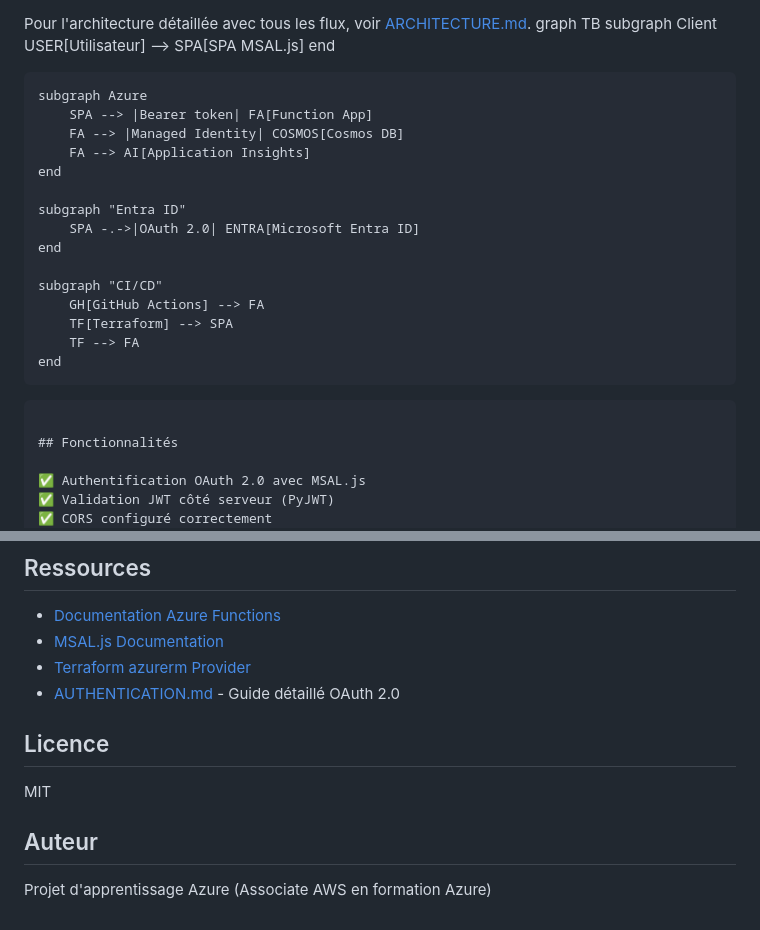
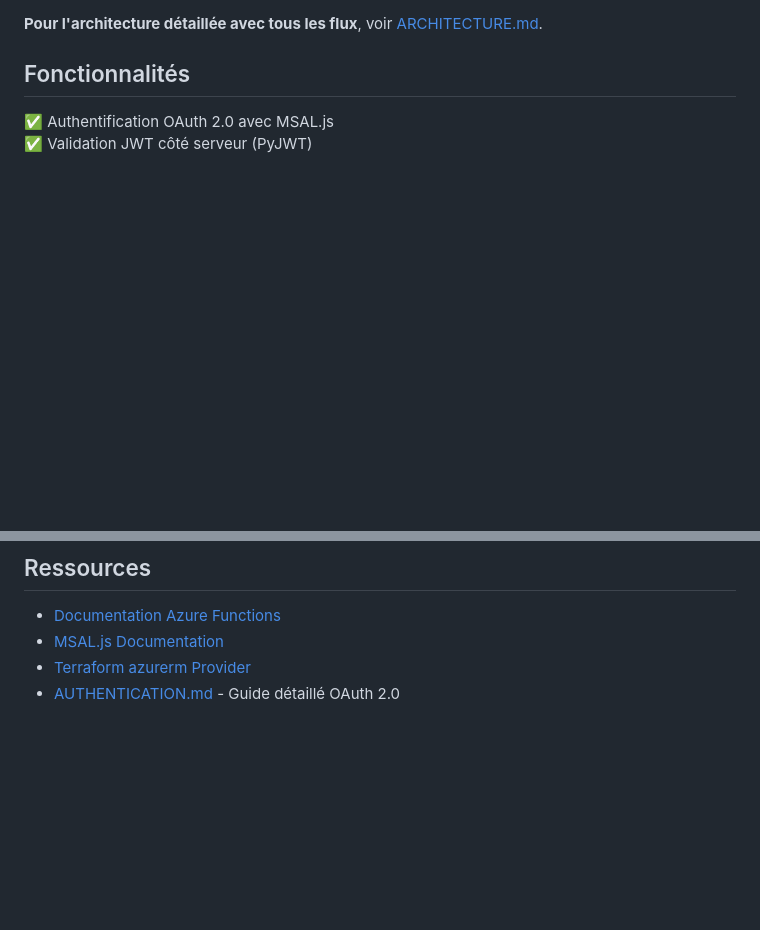
Before and after one commit to Glutenfree69/Azure_function, a Markdown page: README.md, 2 parts joined by grey strips. Drawn GitHub-style; blank space fills up the shorter version.

````diff
--- a/README.md
+++ b/README.md
@@ -30,28 +63,7 @@ graph TB
     TF -->|Provision| COSMOS
 ```
 
-Pour l'architecture détaillée avec tous les flux, voir [ARCHITECTURE.md](ARCHITECTURE.md).
-graph TB
-    subgraph Client
-        USER[Utilisateur] --> SPA[SPA MSAL.js]
-    end
-
-    subgraph Azure
-        SPA --> |Bearer token| FA[Function App]
-        FA --> |Managed Identity| COSMOS[Cosmos DB]
-        FA --> AI[Application Insights]
-    end
-
-    subgraph "Entra ID"
-        SPA -.->|OAuth 2.0| ENTRA[Microsoft Entra ID]
-    end
-
-    subgraph "CI/CD"
-        GH[GitHub Actions] --> FA
-        TF[Terraform] --> SPA
-        TF --> FA
-    end
-```
+**Pour l'architecture détaillée avec tous les flux**, voir [ARCHITECTURE.md](ARCHITECTURE.md).
 
 ## Fonctionnalités
 
@@ -509,11 +521,3 @@ GitHub Actions déploie automatiquement sur push vers `main` :
 - [MSAL.js Documentation](https://github.com/AzureAD/microsoft-authentication-library-for-js)
 - [Terraform azurerm Provider](https://registry.terraform.io/providers/hashicorp/azurerm/latest/docs)
 - [AUTHENTICATION.md](AUTHENTICATION.md) - Guide détaillé OAuth 2.0
-
-## Licence
-
-MIT
-
-## Auteur
-
-Projet d'apprentissage Azure (Associate AWS en formation Azure)
````
Also changed, not shown: other parts of README.md (+40 -7 lines).
